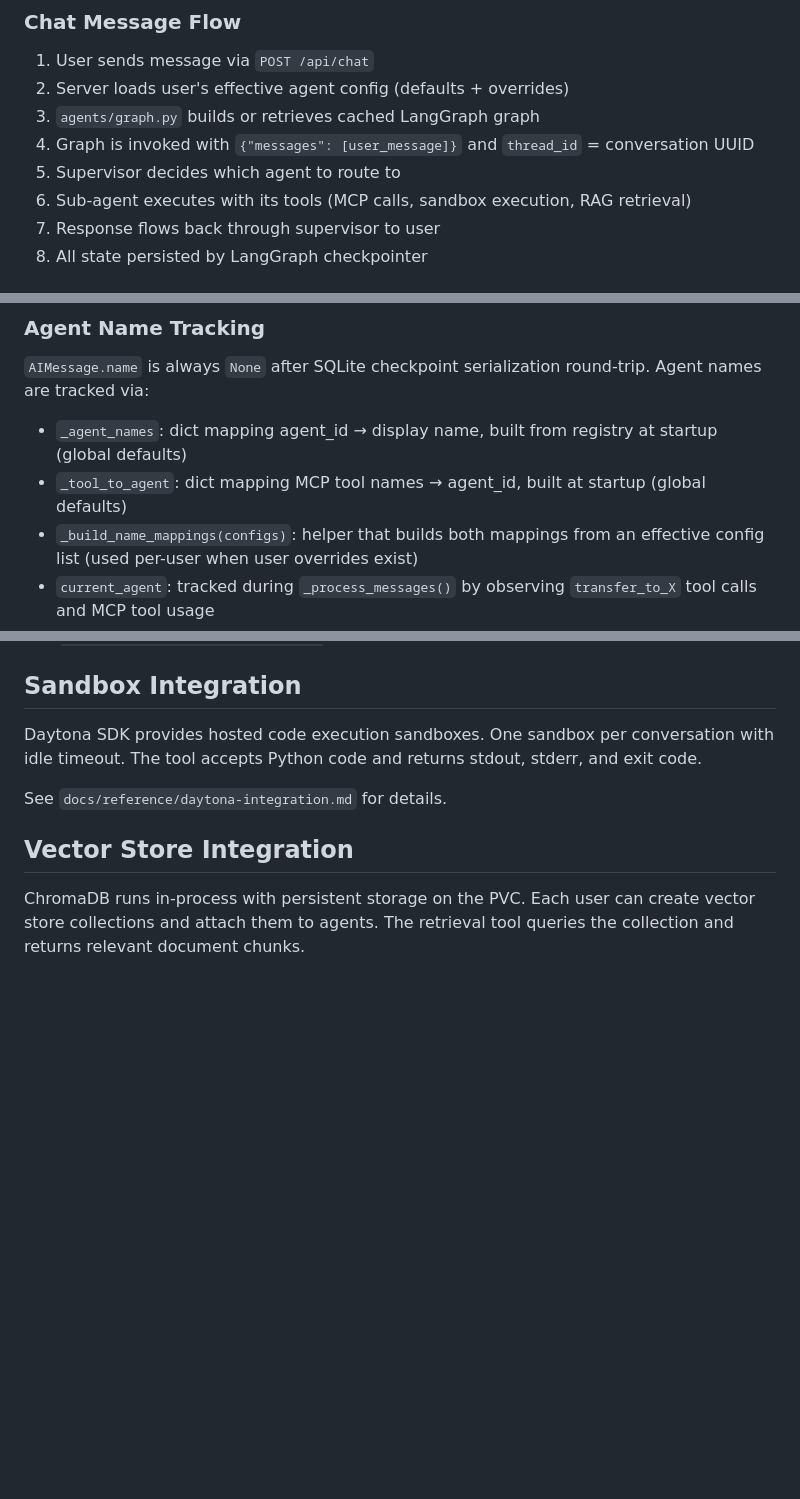
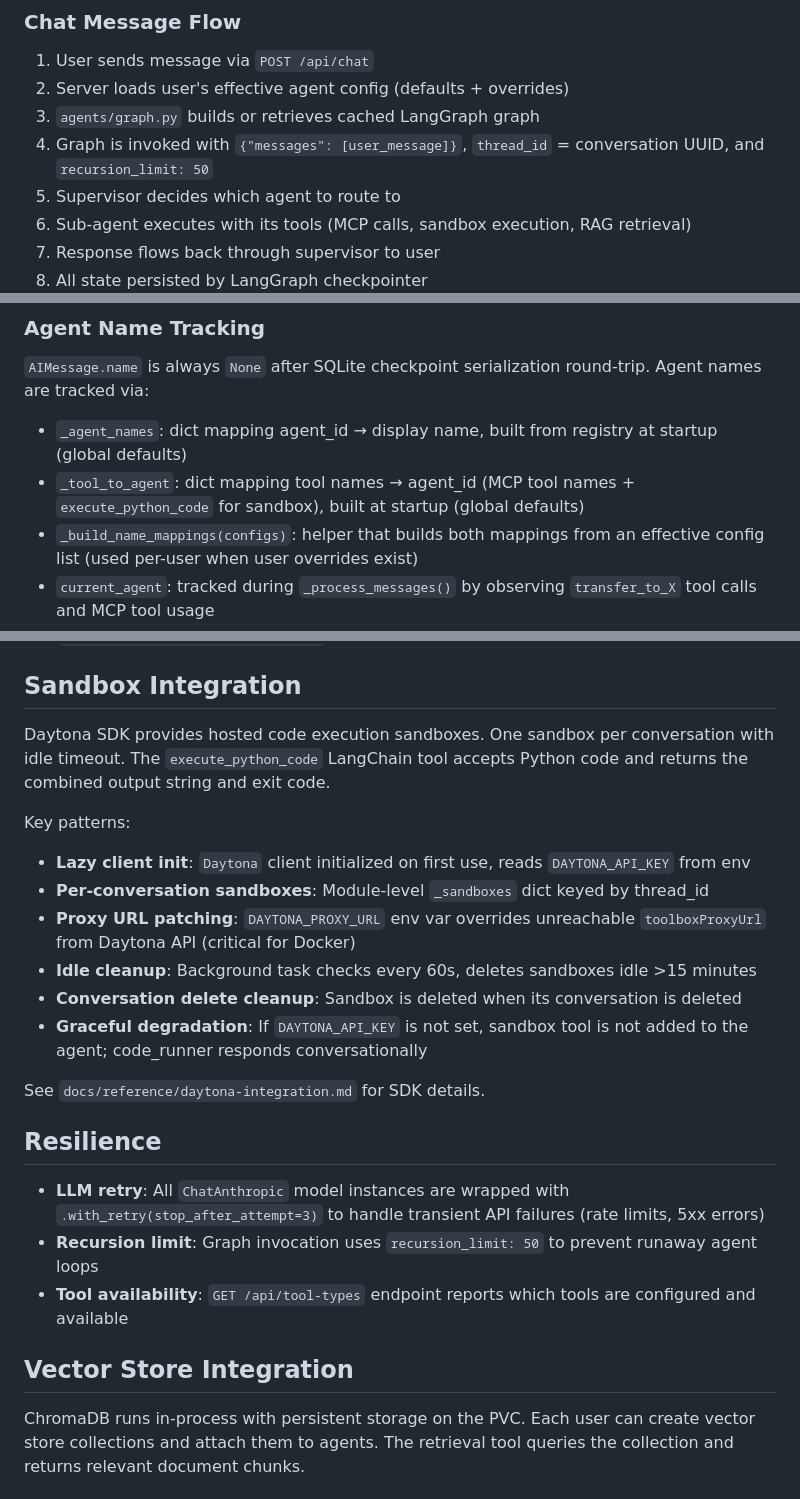
Before and after one commit to rhiza-research/rhiza-agents, a Markdown page: docs/ARCHITECTURE.md, 3 parts joined by grey strips. GitHub-like rendering; blank space fills up the shorter version.

```diff
--- a/docs/ARCHITECTURE.md
+++ b/docs/ARCHITECTURE.md
@@ -109,7 +109,7 @@ enabled: bool        # whether this agent is active
 1. User sends message via `POST /api/chat`
 2. Server loads user's effective agent config (defaults + overrides)
 3. `agents/graph.py` builds or retrieves cached LangGraph graph
-4. Graph is invoked with `{"messages": [user_message]}` and `thread_id` = conversation UUID
+4. Graph is invoked with `{"messages": [user_message]}`, `thread_id` = conversation UUID, and `recursion_limit: 50`
 5. Supervisor decides which agent to route to
 6. Sub-agent executes with its tools (MCP calls, sandbox execution, RAG retrieval)
 7. Response flows back through supervisor to user
@@ -128,7 +128,7 @@ Agent prompts instruct workers to tag output with `[THINKING]` or `[RESPONSE]`.
 
 `AIMessage.name` is always `None` after SQLite checkpoint serialization round-trip. Agent names are tracked via:
 - `_agent_names`: dict mapping agent_id → display name, built from registry at startup (global defaults)
-- `_tool_to_agent`: dict mapping MCP tool names → agent_id, built at startup (global defaults)
+- `_tool_to_agent`: dict mapping tool names → agent_id (MCP tool names + `execute_python_code` for sandbox), built at startup (global defaults)
 - `_build_name_mappings(configs)`: helper that builds both mappings from an effective config list (used per-user when user overrides exist)
 - `current_agent`: tracked during `_process_messages()` by observing `transfer_to_X` tool calls and MCP tool usage
 
@@ -168,9 +168,23 @@ See `docs/reference/mcp-integration.md` for details.
 
 ## Sandbox Integration
 
-Daytona SDK provides hosted code execution sandboxes. One sandbox per conversation with idle timeout. The tool accepts Python code and returns stdout, stderr, and exit code.
+Daytona SDK provides hosted code execution sandboxes. One sandbox per conversation with idle timeout. The `execute_python_code` LangChain tool accepts Python code and returns the combined output string and exit code.
 
-See `docs/reference/daytona-integration.md` for details.
+Key patterns:
+- **Lazy client init**: `Daytona` client initialized on first use, reads `DAYTONA_API_KEY` from env
+- **Per-conversation sandboxes**: Module-level `_sandboxes` dict keyed by thread_id
+- **Proxy URL patching**: `DAYTONA_PROXY_URL` env var overrides unreachable `toolboxProxyUrl` from Daytona API (critical for Docker)
+- **Idle cleanup**: Background task checks every 60s, deletes sandboxes idle >15 minutes
+- **Conversation delete cleanup**: Sandbox is deleted when its conversation is deleted
+- **Graceful degradation**: If `DAYTONA_API_KEY` is not set, sandbox tool is not added to the agent; code_runner responds conversationally
+
+See `docs/reference/daytona-integration.md` for SDK details.
+
+## Resilience
+
+- **LLM retry**: All `ChatAnthropic` model instances are wrapped with `.with_retry(stop_after_attempt=3)` to handle transient API failures (rate limits, 5xx errors)
+- **Recursion limit**: Graph invocation uses `recursion_limit: 50` to prevent runaway agent loops
+- **Tool availability**: `GET /api/tool-types` endpoint reports which tools are configured and available
 
 ## Vector Store Integration
 
```
Also changed, not shown: docs/specs/03-user-editable-config.md (+3 -3 lines), docs/specs/04-sandbox-execution.md (+33 -0 lines).
